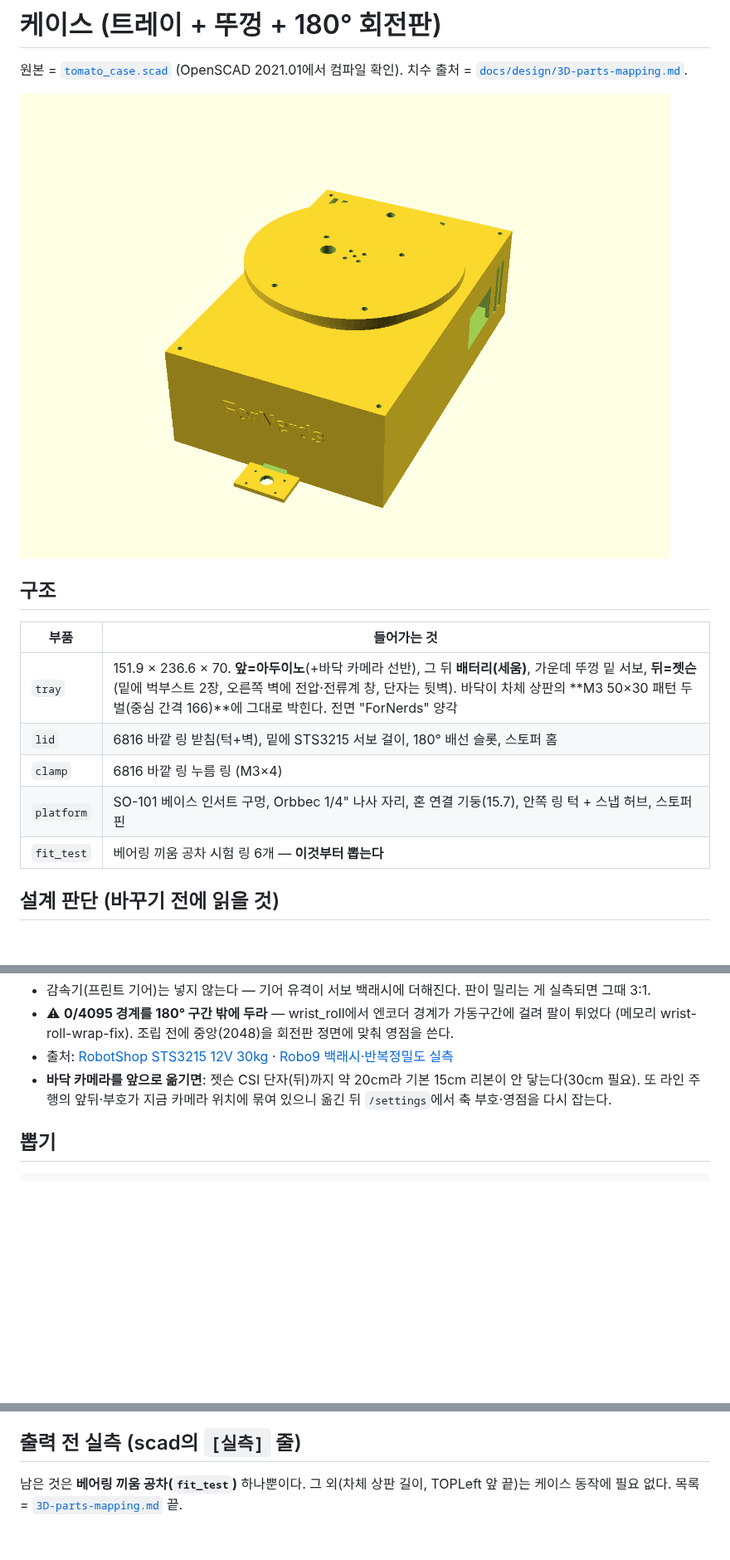
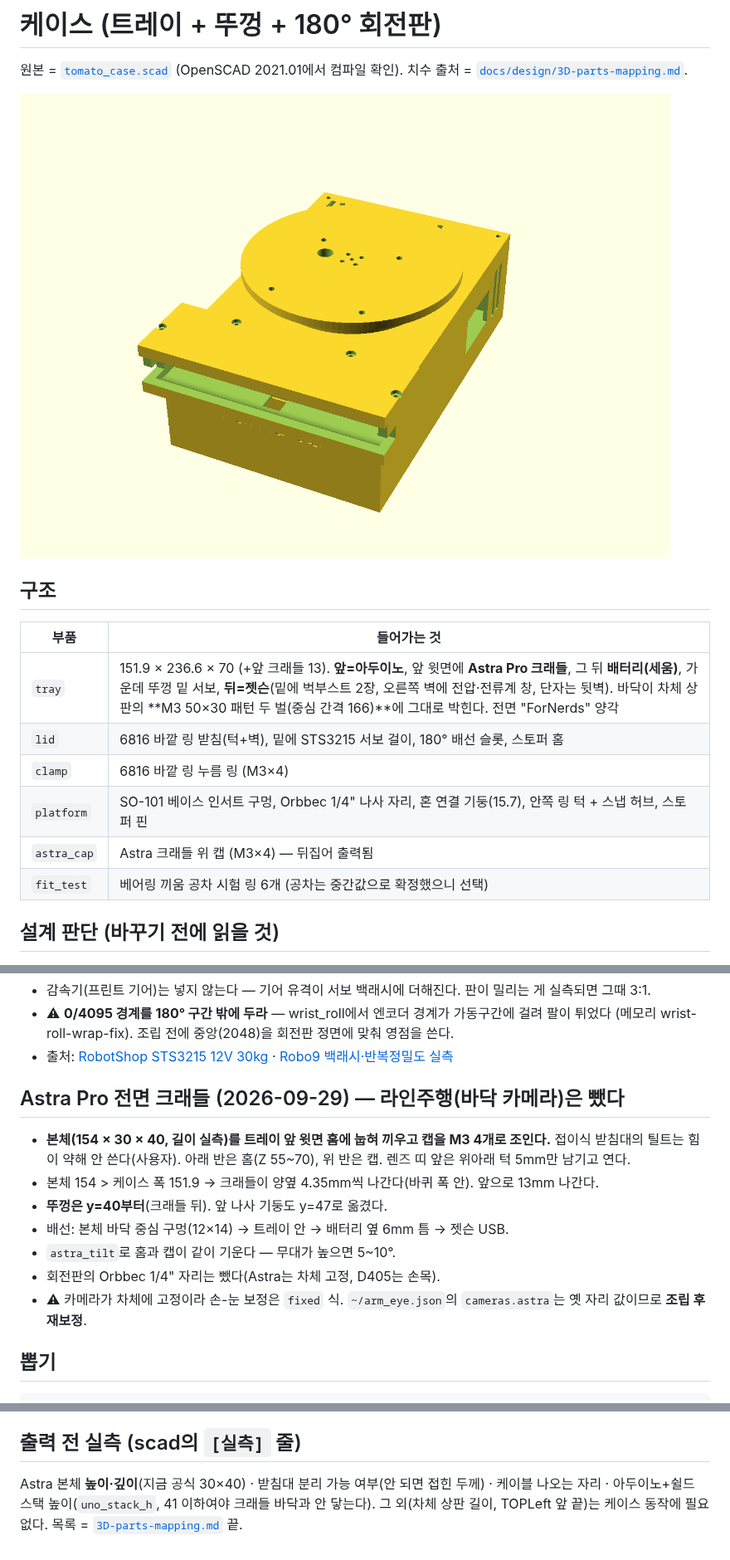
Before and after one commit to ttkpark/tomato-picker, a Markdown page: hardware_design/case/README.md, 3 parts joined by grey strips. Shown at 83% size. Rendered like a GitHub page; pictures changed too: docs/design/case-render-assembly.png; blank space fills up the shorter version.

Commit message:
케이스: 바닥 카메라(라인주행) 제거, Astra Pro 전면 크래들+캡 추가
- 본체 154(실측)×30×40을 트레이 앞 윗면 홈에 눕혀 끼우고 캡 M3×4로 고정 (받침대 틸트 안 씀)
- 크래들이 케이스 폭 밖으로 4.35mm씩, 앞으로 13mm — 뚜껑·앞 나사 기둥은 y=40 뒤로
- 회전판 Orbbec 1/4" 자리 제거, astra_tilt 파라미터, 쉴드 높이 검사
- 부품 간 교집합 부피 0 확인, STL 5종 재생성 (astra_cap 추가)
- 자동운전은 STOP으로 정지 (워치독이 PAUSE를 120분마다 풀고 있었다)

Co-Authored-By: Claude Fable 5.1 <noreply@anthropic.com>

````diff
--- a/hardware_design/case/README.md
+++ b/hardware_design/case/README.md
@@ -8,11 +8,12 @@
 ## 구조
 | 부품 | 들어가는 것 |
 |---|---|
-| `tray` | 151.9 × 236.6 × 70. **앞=아두이노**(+바닥 카메라 선반), 그 뒤 **배터리(세움)**, 가운데 뚜껑 밑 서보, **뒤=젯슨**(밑에 벅부스트 2장, 오른쪽 벽에 전압·전류계 창, 단자는 뒷벽). 바닥이 차체 상판의 **M3 50×30 패턴 두 벌(중심 간격 166)**에 그대로 박힌다. 전면 "ForNerds" 양각 |
+| `tray` | 151.9 × 236.6 × 70 (+앞 크래들 13). **앞=아두이노**, 앞 윗면에 **Astra Pro 크래들**, 그 뒤 **배터리(세움)**, 가운데 뚜껑 밑 서보, **뒤=젯슨**(밑에 벅부스트 2장, 오른쪽 벽에 전압·전류계 창, 단자는 뒷벽). 바닥이 차체 상판의 **M3 50×30 패턴 두 벌(중심 간격 166)**에 그대로 박힌다. 전면 "ForNerds" 양각 |
 | `lid` | 6816 바깥 링 받침(턱+벽), 밑에 STS3215 서보 걸이, 180° 배선 슬롯, 스토퍼 홈 |
 | `clamp` | 6816 바깥 링 누름 링 (M3×4) |
 | `platform` | SO-101 베이스 인서트 구멍, Orbbec 1/4" 나사 자리, 혼 연결 기둥(15.7), 안쪽 링 턱 + 스냅 허브, 스토퍼 핀 |
-| `fit_test` | 베어링 끼움 공차 시험 링 6개 — **이것부터 뽑는다** |
+| `astra_cap` | Astra 크래들 위 캡 (M3×4) — 뒤집어 출력됨 |
+| `fit_test` | 베어링 끼움 공차 시험 링 6개 (공차는 중간값으로 확정했으니 선택) |
 
 ## 설계 판단 (바꾸기 전에 읽을 것)
 - **팔 무게는 베어링(레이지수잔, 구매품)이 받는다.** 팔을 뻗으면 서보 축에 굽힘 모멘트가
@@ -63,8 +64,16 @@
   (메모리 wrist-roll-wrap-fix). 조립 전에 중앙(2048)을 회전판 정면에 맞춰 영점을 쓴다.
 - 출처: [RobotShop STS3215 12V 30kg](https://www.robotshop.com/products/feetech-12v-30kgcm-magnetic-encoding-servo-sts3215) ·
   [Robo9 백래시·반복정밀도 실측](https://robonine.com/testing-of-feetech-sts3215-servomotor-backlash-repeatability-and-torque/)
-- **바닥 카메라를 앞으로 옮기면**: 젯슨 CSI 단자(뒤)까지 약 20cm라 기본 15cm 리본이 안 닿는다(30cm 필요).
-  또 라인 주행의 앞뒤·부호가 지금 카메라 위치에 묶여 있으니 옮긴 뒤 `/settings`에서 축 부호·영점을 다시 잡는다.
+
+## Astra Pro 전면 크래들 (2026-09-29) — 라인주행(바닥 카메라)은 뺐다
+- **본체(154 × 30 × 40, 길이 실측)를 트레이 앞 윗면 홈에 눕혀 끼우고 캡을 M3 4개로 조인다.** 접이식 받침대의
+  틸트는 힘이 약해 안 쓴다(사용자). 아래 반은 홈(Z 55~70), 위 반은 캡. 렌즈 띠 앞은 위아래 턱 5mm만 남기고 연다.
+- 본체 154 > 케이스 폭 151.9 → 크래들이 양옆 4.35mm씩 나간다(바퀴 폭 안). 앞으로 13mm 나간다.
+- **뚜껑은 y=40부터**(크래들 뒤). 앞 나사 기둥도 y=47로 옮겼다.
+- 배선: 본체 바닥 중심 구멍(12×14) → 트레이 안 → 배터리 옆 6mm 틈 → 젯슨 USB.
+- `astra_tilt`로 홈과 캡이 같이 기운다 — 무대가 높으면 5~10°.
+- 회전판의 Orbbec 1/4" 자리는 뺐다(Astra는 차체 고정, D405는 손목).
+- ⚠ 카메라가 차체에 고정이라 손-눈 보정은 `fixed` 식. `~/arm_eye.json`의 `cameras.astra`는 옛 자리 값이므로 **조립 후 재보정**.
 
 ## 뽑기
 ```
@@ -84,5 +93,6 @@ openscad -D 'part="fit_test"' -o fit_test.stl tomato_case.scad
 - 앞/뒤가 대화 중 한 번 뒤집혔다가 정정됐다 — 헷갈리면 `so101_holes`의 부호를 다시 확인할 것.
 
 ## 출력 전 실측 (scad의 `[실측]` 줄)
-남은 것은 **베어링 끼움 공차(`fit_test`)** 하나뿐이다. 그 외(차체 상판 길이, TOPLeft 앞 끝)는
+Astra 본체 **높이·깊이**(지금 공식 30×40) · 받침대 분리 가능 여부(안 되면 접힌 두께) · 케이블 나오는 자리 ·
+아두이노+쉴드 스택 높이(`uno_stack_h`, 41 이하여야 크래들 바닥과 안 닿는다). 그 외(차체 상판 길이, TOPLeft 앞 끝)는
 케이스 동작에 필요 없다. 목록 = [`3D-parts-mapping.md`](../../docs/design/3D-parts-mapping.md) 끝.
````
Also changed, not shown: docs/design/3D-parts-mapping.md (+6 -4 lines), docs/design/case-render-assembly-front.png (added), docs/design/case-render-tray-top.png, 6 other files.
